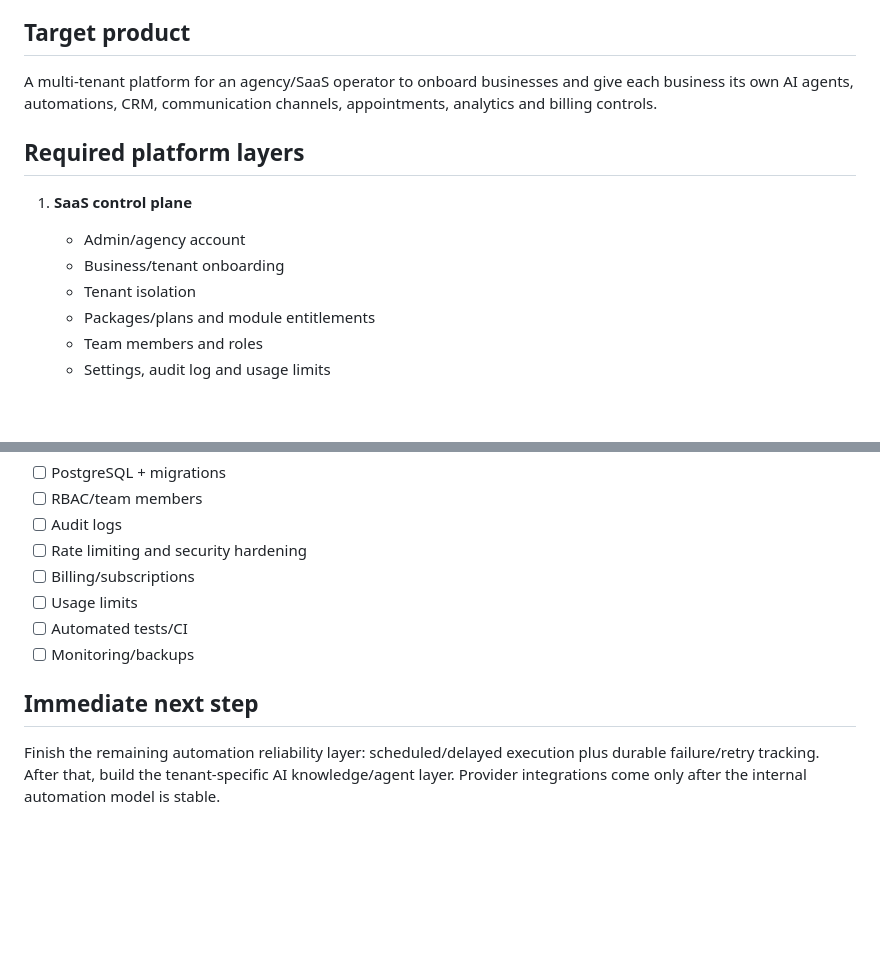
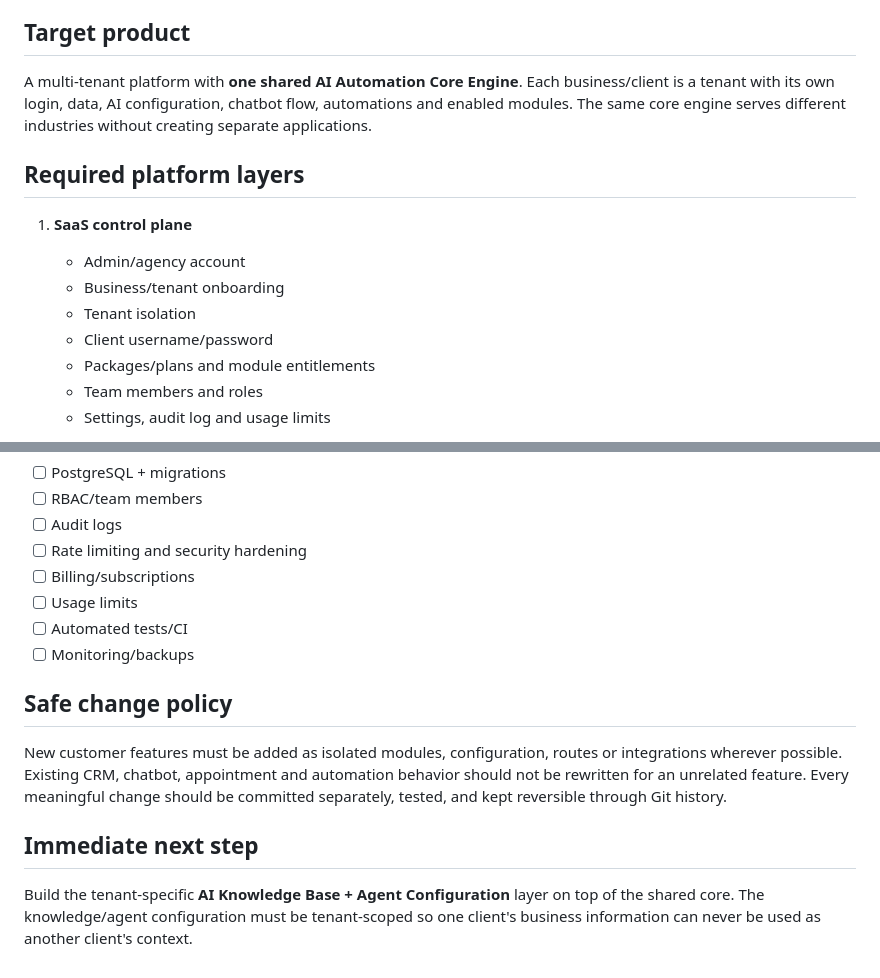
Before and after one commit to jupiterspcud-boop/ai-automation-saas, a Markdown page: AI_AUTOMATION_SAAS_ROADMAP.md, 2 parts joined by grey strips. Rendered like a GitHub page; blank space fills up the shorter version.

```diff
--- a/AI_AUTOMATION_SAAS_ROADMAP.md
+++ b/AI_AUTOMATION_SAAS_ROADMAP.md
@@ -6,7 +6,7 @@ This repository is the **AI Automation SaaS Platform**. Client websites such as
 
 ## Target product
 
-A multi-tenant platform for an agency/SaaS operator to onboard businesses and give each business its own AI agents, automations, CRM, communication channels, appointments, analytics and billing controls.
+A multi-tenant platform with **one shared AI Automation Core Engine**. Each business/client is a tenant with its own login, data, AI configuration, chatbot flow, automations and enabled modules. The same core engine serves different industries without creating separate applications.
 
 ## Required platform layers
 
@@ -14,6 +14,7 @@ A multi-tenant platform for an agency/SaaS operator to onboard businesses and gi
    - Admin/agency account
    - Business/tenant onboarding
    - Tenant isolation
+   - Client username/password
    - Packages/plans and module entitlements
    - Team members and roles
    - Settings, audit log and usage limits
@@ -174,6 +181,10 @@ A multi-tenant platform for an agency/SaaS operator to onboard businesses and gi
 - [ ] Automated tests/CI
 - [ ] Monitoring/backups
 
+## Safe change policy
+
+New customer features must be added as isolated modules, configuration, routes or integrations wherever possible. Existing CRM, chatbot, appointment and automation behavior should not be rewritten for an unrelated feature. Every meaningful change should be committed separately, tested, and kept reversible through Git history.
+
 ## Immediate next step
 
-Finish the remaining automation reliability layer: scheduled/delayed execution plus durable failure/retry tracking. After that, build the tenant-specific AI knowledge/agent layer. Provider integrations come only after the internal automation model is stable.
+Build the tenant-specific **AI Knowledge Base + Agent Configuration** layer on top of the shared core. The knowledge/agent configuration must be tenant-scoped so one client's business information can never be used as another client's context.
```
Also changed, not shown: other parts of AI_AUTOMATION_SAAS_ROADMAP.md (+12 -6 lines).
